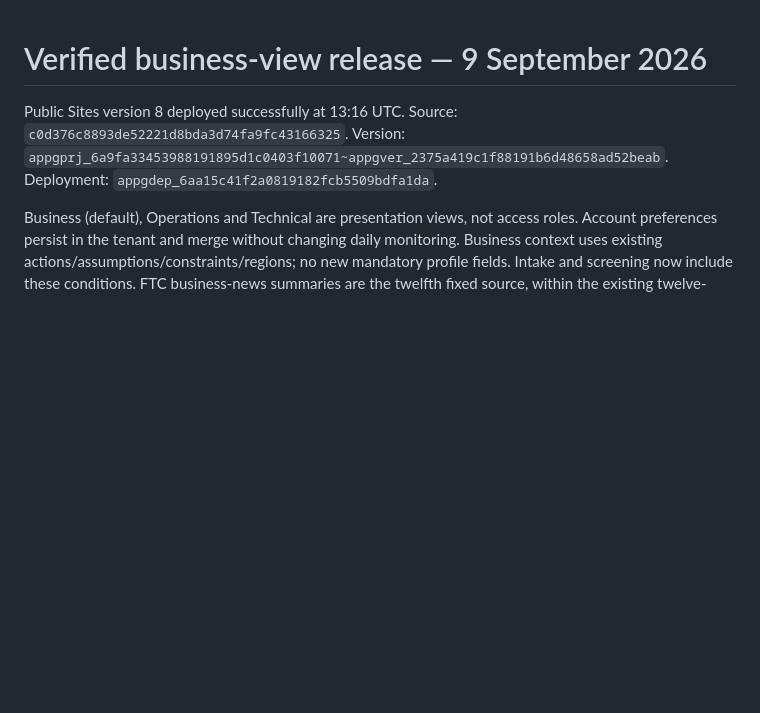
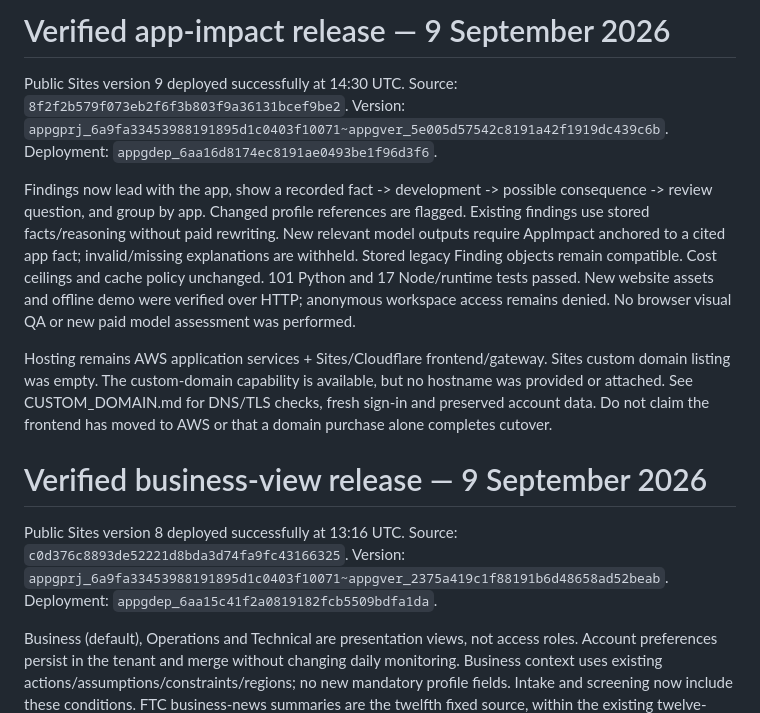
Before and after one commit to kelvin-ling/builtwatch, a Markdown page: docs/HANDOFF.md, the part around the change. Drawn GitHub-style; blank space fills up the shorter version.

Commit message:
Record verified app-impact release and domain readiness

```diff
--- a/docs/HANDOFF.md
+++ b/docs/HANDOFF.md
@@ -1,3 +1,25 @@
+# Verified app-impact release — 9 September 2026
+
+Public Sites version 9 deployed successfully at 14:30 UTC.
+Source: `8f2f2b579f073eb2f6f3b803f9a36131bcef9be2`.
+Version: `appgprj_6a9fa33453988191895d1c0403f10071~appgver_5e005d57542c8191a42f1919dc439c6b`.
+Deployment: `appgdep_6aa16d8174ec8191ae0493be1f96d3f6`.
+
+Findings now lead with the app, show a recorded fact -> development -> possible consequence
+-> review question, and group by app. Changed profile references are flagged. Existing
+findings use stored facts/reasoning without paid rewriting. New relevant model outputs
+require AppImpact anchored to a cited app fact; invalid/missing explanations are withheld.
+Stored legacy Finding objects remain compatible. Cost ceilings and cache policy unchanged.
+101 Python and 17 Node/runtime tests passed. New website assets and offline demo were
+verified over HTTP; anonymous workspace access remains denied. No browser visual QA or
+new paid model assessment was performed.
+
+Hosting remains AWS application services + Sites/Cloudflare frontend/gateway. Sites custom
+domain listing was empty. The custom-domain capability is available, but no hostname was
+provided or attached. See CUSTOM_DOMAIN.md for DNS/TLS checks, fresh sign-in and preserved
+account data. Do not claim the frontend has moved to AWS or that a domain purchase alone
+completes cutover.
+
 # Verified business-view release — 9 September 2026
 
 Public Sites version 8 deployed successfully at 13:16 UTC.
```
